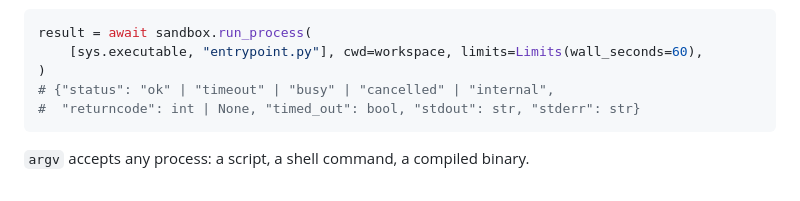
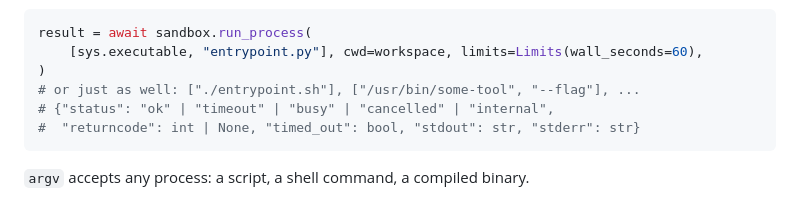
Before and after one commit to lkraider/pyplaypen-sandbox, a Markdown page: README.md, the part around the change. GitHub-like rendering.

Commit message:
Restore the non-Python argv example line
Co-Authored-By: Claude Sonnet 5 <noreply@anthropic.com>

````diff
--- a/README.md
+++ b/README.md
@@ -184,6 +184,7 @@ collecting output files, e.g. a fixed entrypoint script run per call:
 result = await sandbox.run_process(
     [sys.executable, "entrypoint.py"], cwd=workspace, limits=Limits(wall_seconds=60),
 )
+# or just as well: ["./entrypoint.sh"], ["/usr/bin/some-tool", "--flag"], ...
 # {"status": "ok" | "timeout" | "busy" | "cancelled" | "internal",
 #  "returncode": int | None, "timed_out": bool, "stdout": str, "stderr": str}
 ```
````
